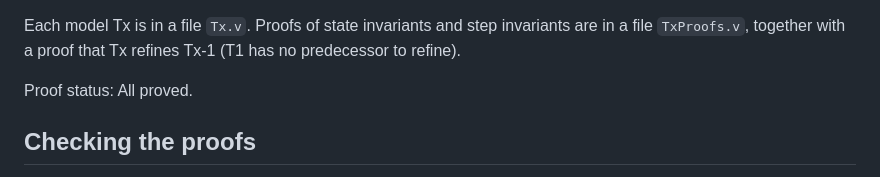
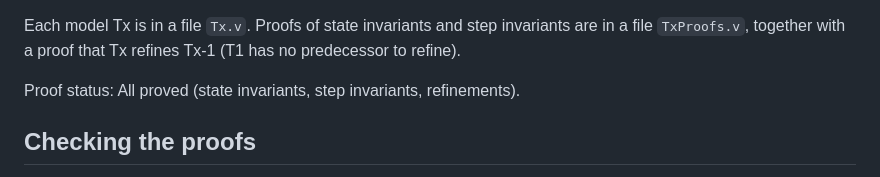
Before and after one commit to jskri/formal-tetris, a Markdown page: README.md, the part around the change. Rendered like a GitHub page.

Commit message:
readme: update proof scope

```diff
--- a/README.md
+++ b/README.md
@@ -31,7 +31,7 @@ The models address the logical core of the game, not I/O or rendering. They are
 
 Each model Tx is in a file `Tx.v`. Proofs of state invariants and step invariants are in a file `TxProofs.v`, together with a proof that Tx refines Tx-1 (T1 has no predecessor to refine).
 
-Proof status: All proved.
+Proof status: All proved (state invariants, step invariants, refinements).
 
 
 ## Checking the proofs
```
